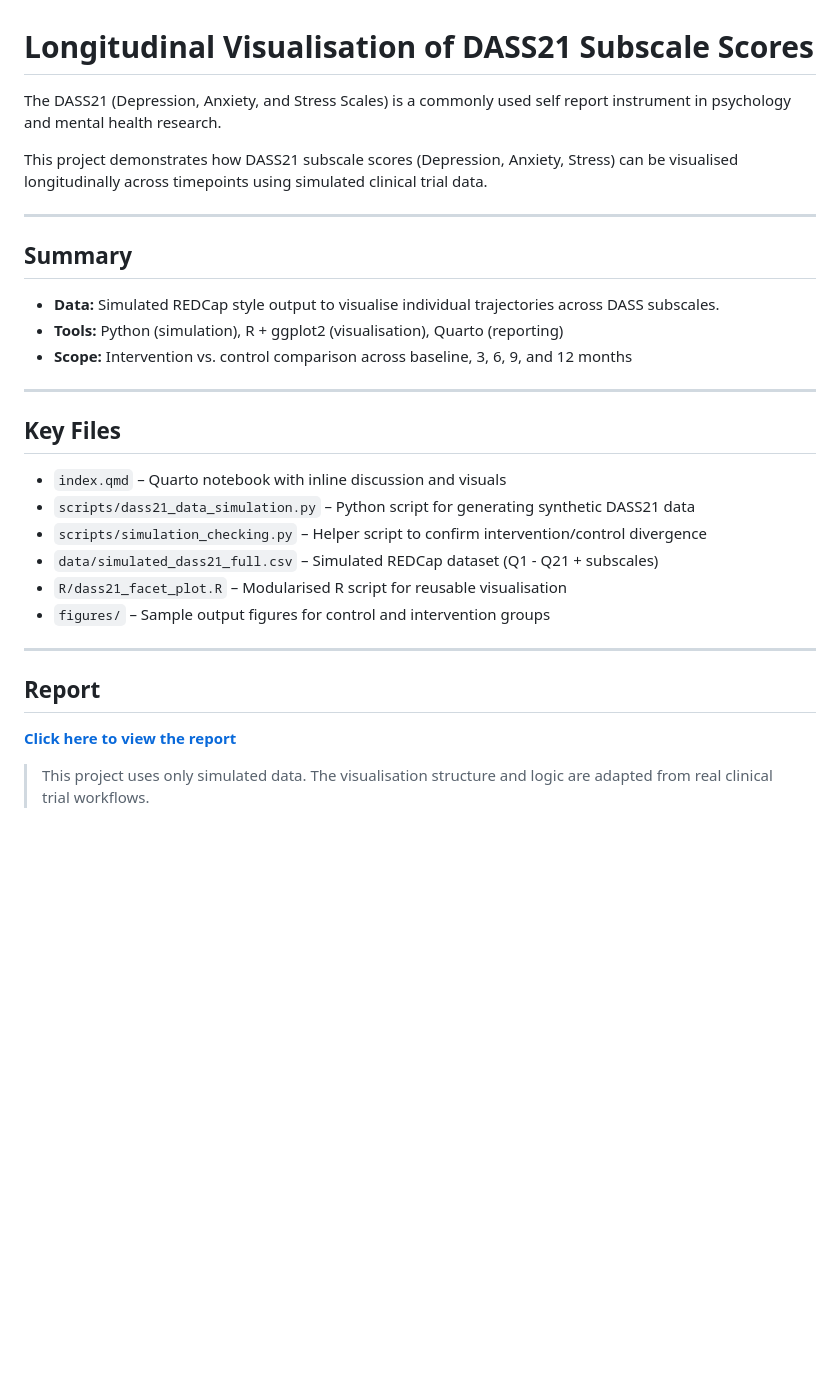
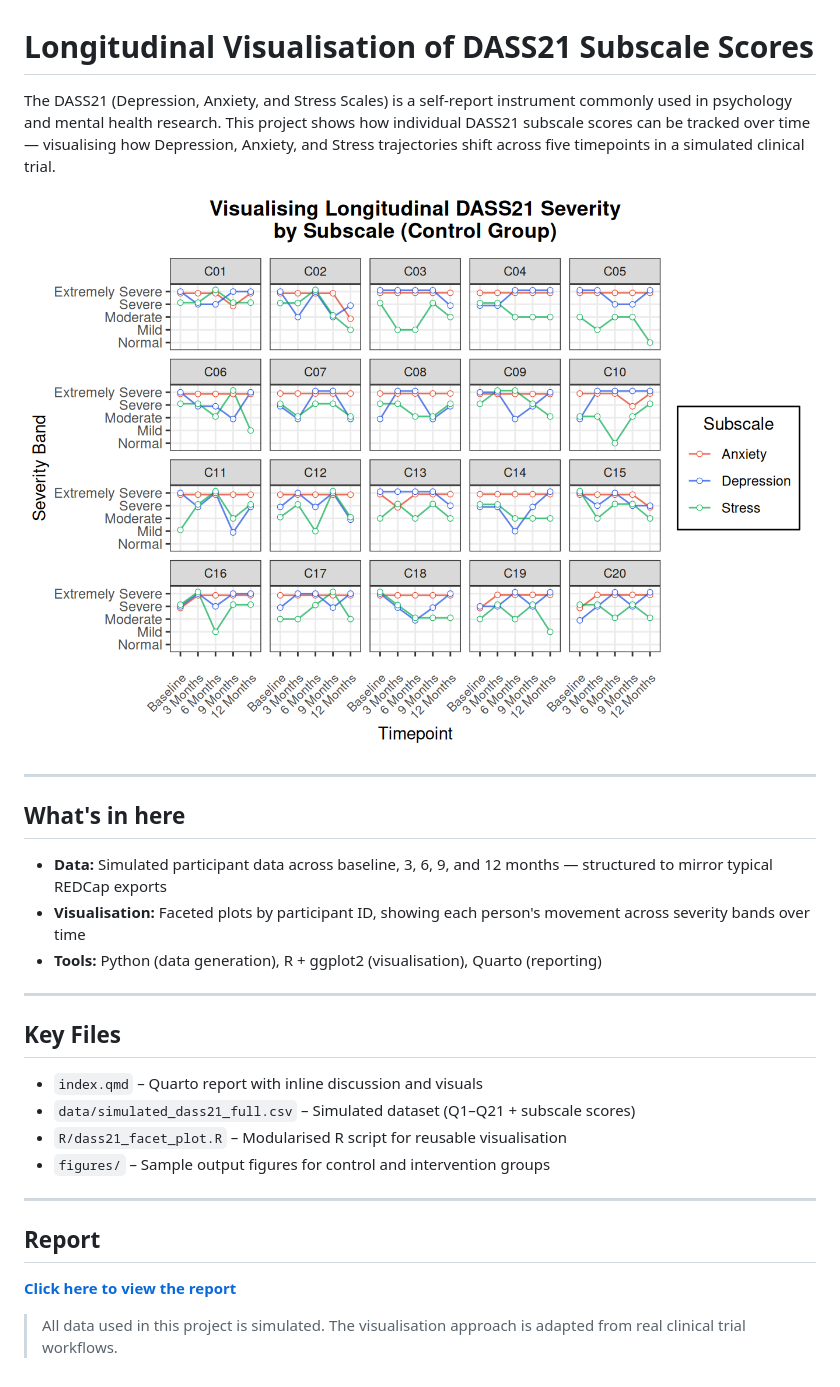
Before and after one commit to julian-chung/dass21-simulation-and-visualisation, a Markdown page: README.md, the part around the change. Drawn GitHub-style; pictures changed too: DASS21-sample.png (added); blank space fills up the shorter version.

Commit message:
Updated README.md, removed simulation section from index page, added thumbnail.

```diff
--- a/README.md
+++ b/README.md
@@ -1,25 +1,23 @@
 # Longitudinal Visualisation of DASS21 Subscale Scores
 
-The DASS21 (Depression, Anxiety, and Stress Scales) is a commonly used self report instrument in psychology and mental health research.
+The DASS21 (Depression, Anxiety, and Stress Scales) is a self-report instrument commonly used in psychology and mental health research. This project shows how individual DASS21 subscale scores can be tracked over time — visualising how Depression, Anxiety, and Stress trajectories shift across five timepoints in a simulated clinical trial.
 
-This project demonstrates how DASS21 subscale scores (Depression, Anxiety, Stress) can be visualised longitudinally across timepoints using simulated clinical trial data.
+![DASS21 Sample](DASS21-sample.png)
 
 ---
 
-## Summary
+## What's in here
 
-- **Data:** Simulated REDCap style output to visualise individual trajectories across DASS subscales.
-- **Tools:** Python (simulation), R + ggplot2 (visualisation), Quarto (reporting)
-- **Scope:** Intervention vs. control comparison across baseline, 3, 6, 9, and 12 months
+- **Data:** Simulated participant data across baseline, 3, 6, 9, and 12 months — structured to mirror typical REDCap exports
+- **Visualisation:** Faceted plots by participant ID, showing each person's movement across severity bands over time
+- **Tools:** Python (data generation), R + ggplot2 (visualisation), Quarto (reporting)
 
 ---
 
 ## Key Files
 
-- `index.qmd` – Quarto notebook with inline discussion and visuals
-- `scripts/dass21_data_simulation.py` – Python script for generating synthetic DASS21 data
-- `scripts/simulation_checking.py` – Helper script to confirm intervention/control divergence
-- `data/simulated_dass21_full.csv` – Simulated REDCap dataset (Q1 - Q21 + subscales)
+- `index.qmd` – Quarto report with inline discussion and visuals
+- `data/simulated_dass21_full.csv` – Simulated dataset (Q1–Q21 + subscale scores)
 - `R/dass21_facet_plot.R` – Modularised R script for reusable visualisation
 - `figures/` – Sample output figures for control and intervention groups
 
@@ -29,4 +27,4 @@ This project demonstrates how DASS21 subscale scores (Depression, Anxiety, Stres
 
 [**Click here to view the report**](https://julian-chung.github.io/dass21-simulation-and-visualisation/)
 
-> This project uses only simulated data. The visualisation structure and logic are adapted from real clinical trial workflows.
+> All data used in this project is simulated. The visualisation approach is adapted from real clinical trial workflows.
```
Also changed, not shown: 1 other file.
